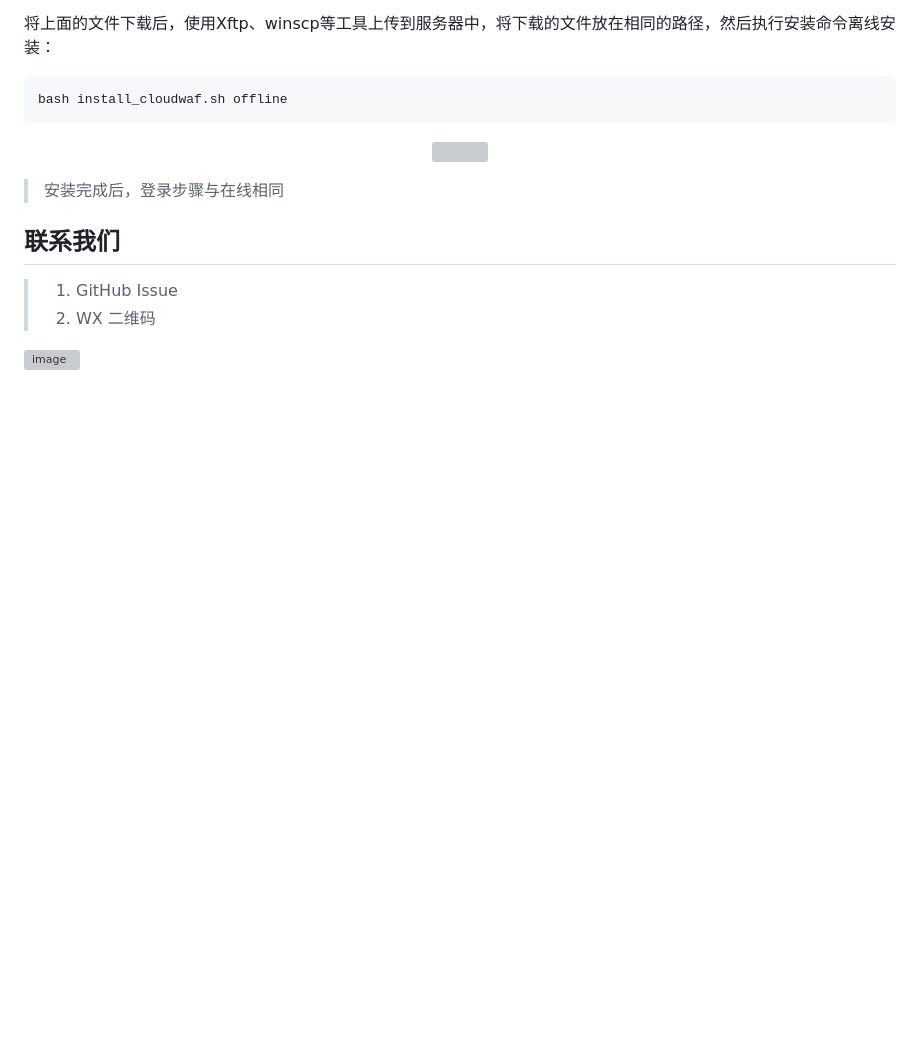
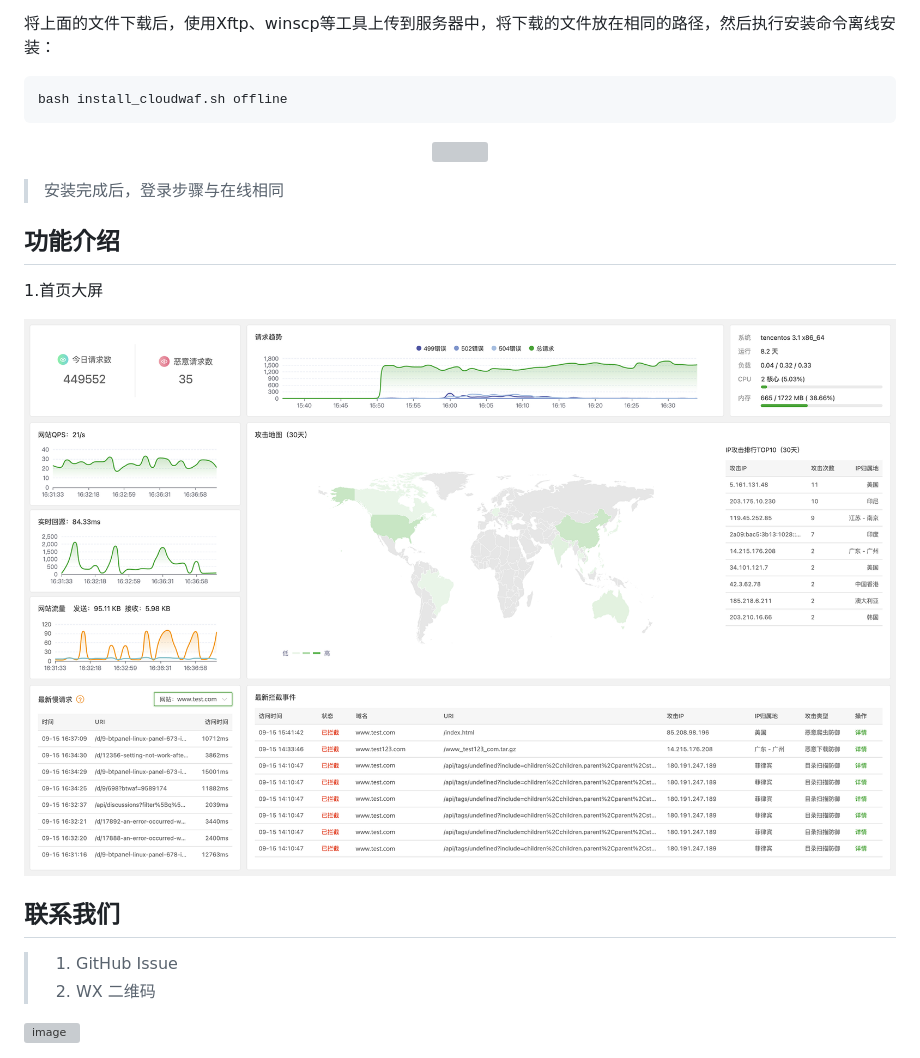
Before and after one commit to aaPanel/BT-WAF, a Markdown page: README.md, the part around the change printed below. Drawn GitHub-style; pictures changed too: img/waf.png (added); blank space fills up the shorter version; grey boxes are pictures that could not be loaded.

Commit message:
更新首页

```diff
--- a/README.md
+++ b/README.md
@@ -59,6 +61,13 @@ bash install_cloudwaf.sh offline
 > 安装完成后，登录步骤与在线相同
 
 
+## 功能介绍
+1.首页大屏
+<p align="center">
+    <img src="./img/waf.png">
+</p>
+
+
 
 
 ##  联系我们
```
Also changed, not shown: other parts of README.md (+2 -0 lines).
